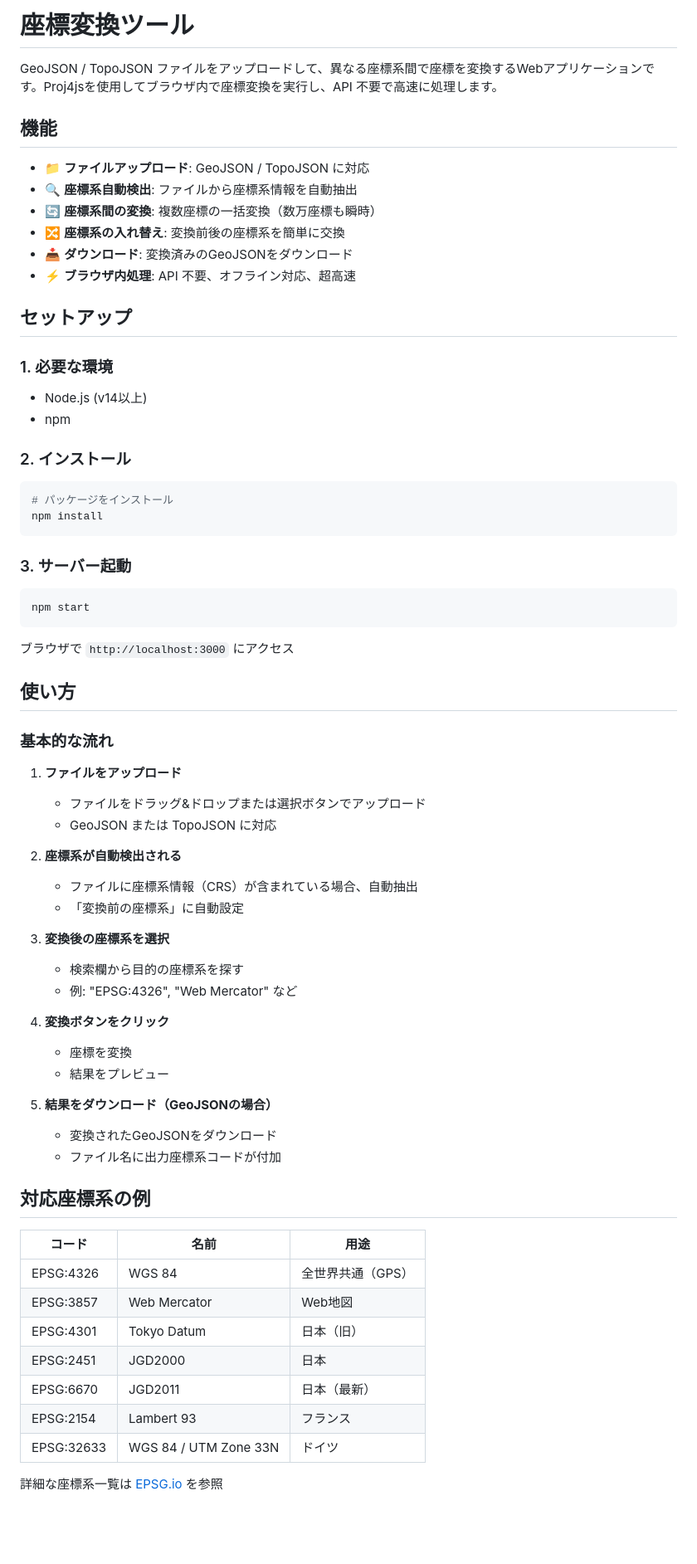
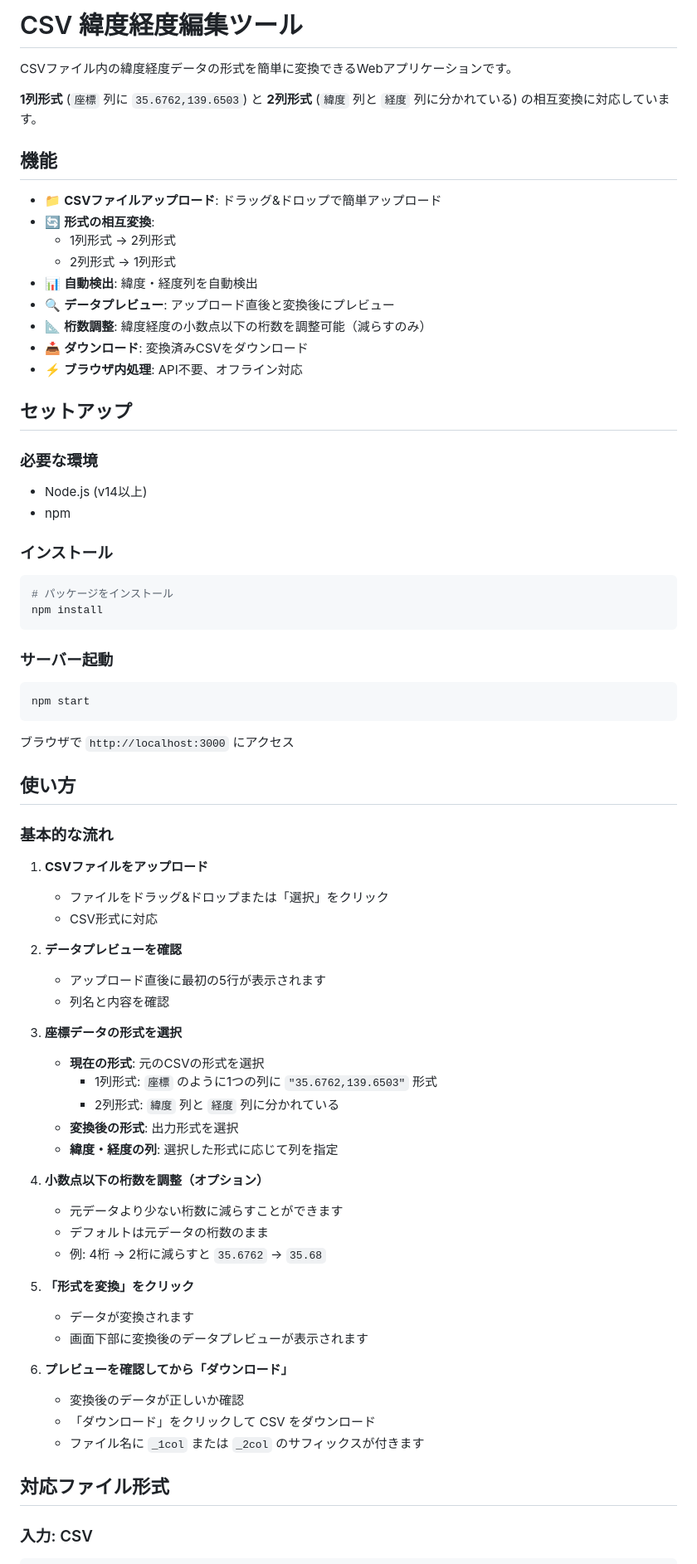
Before and after one commit to data-visualization-lectures/latlon-formatter, a Markdown page: README.md, the part around one of its changes. Shown at 83% size. GitHub-like rendering; blank space fills up the shorter version.

````diff
--- a/README.md
+++ b/README.md
@@ -1,31 +1,36 @@
-# 座標変換ツール
+# CSV 緯度経度編集ツール
 
-GeoJSON / TopoJSON ファイルをアップロードして、異なる座標系間で座標を変換するWebアプリケーションです。Proj4jsを使用してブラウザ内で座標変換を実行し、API 不要で高速に処理します。
+CSVファイル内の緯度経度データの形式を簡単に変換できるWebアプリケーションです。
+
+**1列形式** (`座標` 列に `35.6762,139.6503`) と **2列形式** (`緯度` 列と `経度` 列に分かれている) の相互変換に対応しています。
 
 ## 機能
 
-- 📁 **ファイルアップロード**: GeoJSON / TopoJSON に対応
-- 🔍 **座標系自動検出**: ファイルから座標系情報を自動抽出
-- 🔄 **座標系間の変換**: 複数座標の一括変換（数万座標も瞬時）
-- 🔀 **座標系の入れ替え**: 変換前後の座標系を簡単に交換
-- 📥 **ダウンロード**: 変換済みのGeoJSONをダウンロード
-- ⚡ **ブラウザ内処理**: API 不要、オフライン対応、超高速
+- 📁 **CSVファイルアップロード**: ドラッグ&ドロップで簡単アップロード
+- 🔄 **形式の相互変換**:
+  - 1列形式 → 2列形式
+  - 2列形式 → 1列形式
+- 📊 **自動検出**: 緯度・経度列を自動検出
+- 🔍 **データプレビュー**: アップロード直後と変換後にプレビュー
+- 📐 **桁数調整**: 緯度経度の小数点以下の桁数を調整可能（減らすのみ）
+- 📥 **ダウンロード**: 変換済みCSVをダウンロード
+- ⚡ **ブラウザ内処理**: API不要、オフライン対応
 
 ## セットアップ
 
-### 1. 必要な環境
+### 必要な環境
 
 - Node.js (v14以上)
 - npm
 
-### 2. インストール
+### インストール
 
 ```bash
 # パッケージをインストール
 npm install
 ```
 
-### 3. サーバー起動
+### サーバー起動
 
 ```bash
 npm start
@@ -37,37 +42,36 @@ npm start
 
 ### 基本的な流れ
 
-1. **ファイルをアップロード**
-   - ファイルをドラッグ&ドロップまたは選択ボタンでアップロード
-   - GeoJSON または TopoJSON に対応
+1. **CSVファイルをアップロード**
+   - ファイルをドラッグ&ドロップまたは「選択」をクリック
+   - CSV形式に対応
 
-2. **座標系が自動検出される**
-   - ファイルに座標系情報（CRS）が含まれている場合、自動抽出
-   - 「変換前の座標系」に自動設定
+2. **データプレビューを確認**
+   - アップロード直後に最初の5行が表示されます
+   - 列名と内容を確認
 
-3. **変換後の座標系を選択**
-   - 検索欄から目的の座標系を探す
-   - 例: "EPSG:4326", "Web Mercator" など
+3. **座標データの形式を選択**
+   - **現在の形式**: 元のCSVの形式を選択
+     - 1列形式: `座標` のように1つの列に `"35.6762,139.6503"` 形式
+     - 2列形式: `緯度` 列と `経度` 列に分かれている
+   - **変換後の形式**: 出力形式を選択
+   - **緯度・経度の列**: 選択した形式に応じて列を指定
 
-4. **変換ボタンをクリック**
-   - 座標を変換
-   - 結果をプレビュー
+4. **小数点以下の桁数を調整（オプション）**
+   - 元データより少ない桁数に減らすことができます
+   - デフォルトは元データの桁数のまま
+   - 例: 4桁 → 2桁に減らすと `35.6762` → `35.68`
 
-5. **結果をダウンロード（GeoJSONの場合）**
-   - 変換されたGeoJSONをダウンロード
-   - ファイル名に出力座標系コードが付加
+5. **「形式を変換」をクリック**
+   - データが変換されます
+   - 画面下部に変換後のデータプレビューが表示されます
 
-## 対応座標系の例
+6. **プレビューを確認してから「ダウンロード」**
+   - 変換後のデータが正しいか確認
+   - 「ダウンロード」をクリックして CSV をダウンロード
+   - ファイル名に `_1col` または `_2col` のサフィックスが付きます
 
-| コード | 名前 | 用途 |
-|--------|------|------|
-| EPSG:4326 | WGS 84 | 全世界共通（GPS）|
-| EPSG:3857 | Web Mercator | Web地図 |
-| EPSG:4301 | Tokyo Datum | 日本（旧） |
-| EPSG:2451 | JGD2000 | 日本 |
-| EPSG:6670 | JGD2011 | 日本（最新） |
-| EPSG:2154 | Lambert 93 | フランス |
-| EPSG:32633 | WGS 84 / UTM Zone 33N | ドイツ |
+## 対応ファイル形式
 
-詳細な座標系一覧は [EPSG.io](https://epsg.io) を参照
+### 入力: CSV
 
````
Also changed, not shown: other parts of README.md (+69 -46 lines).
